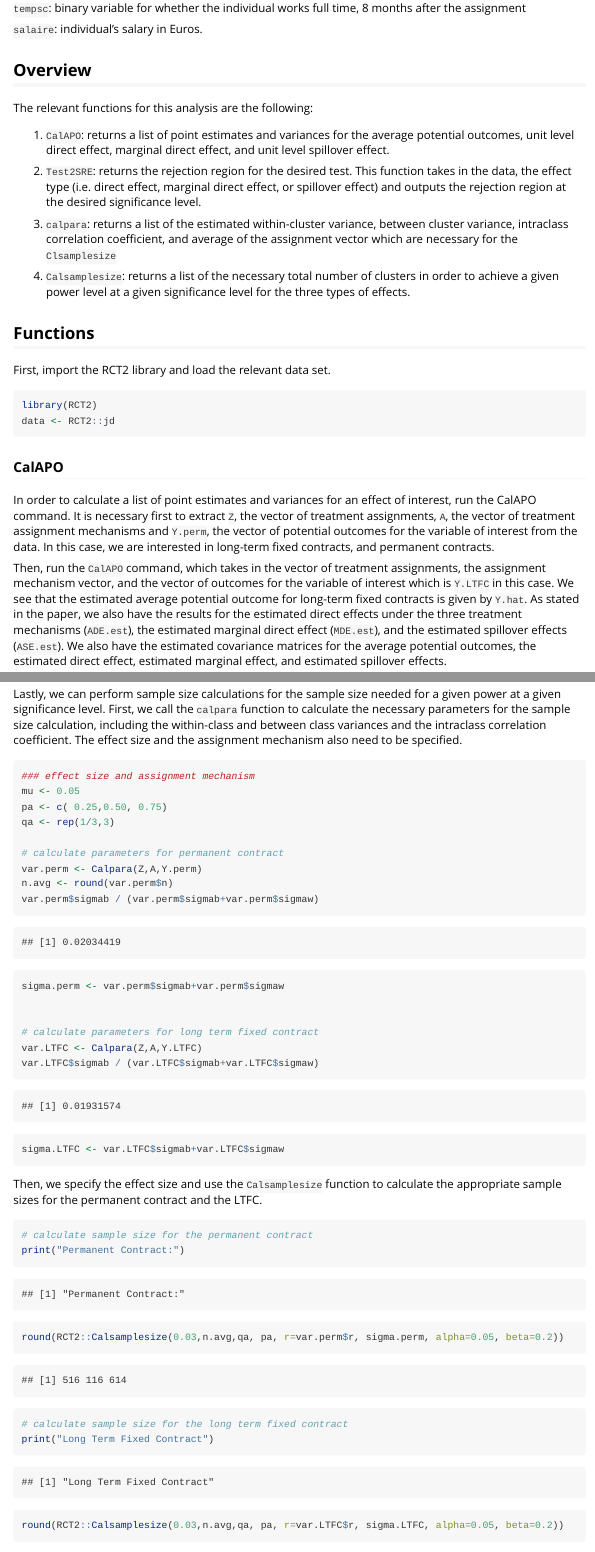
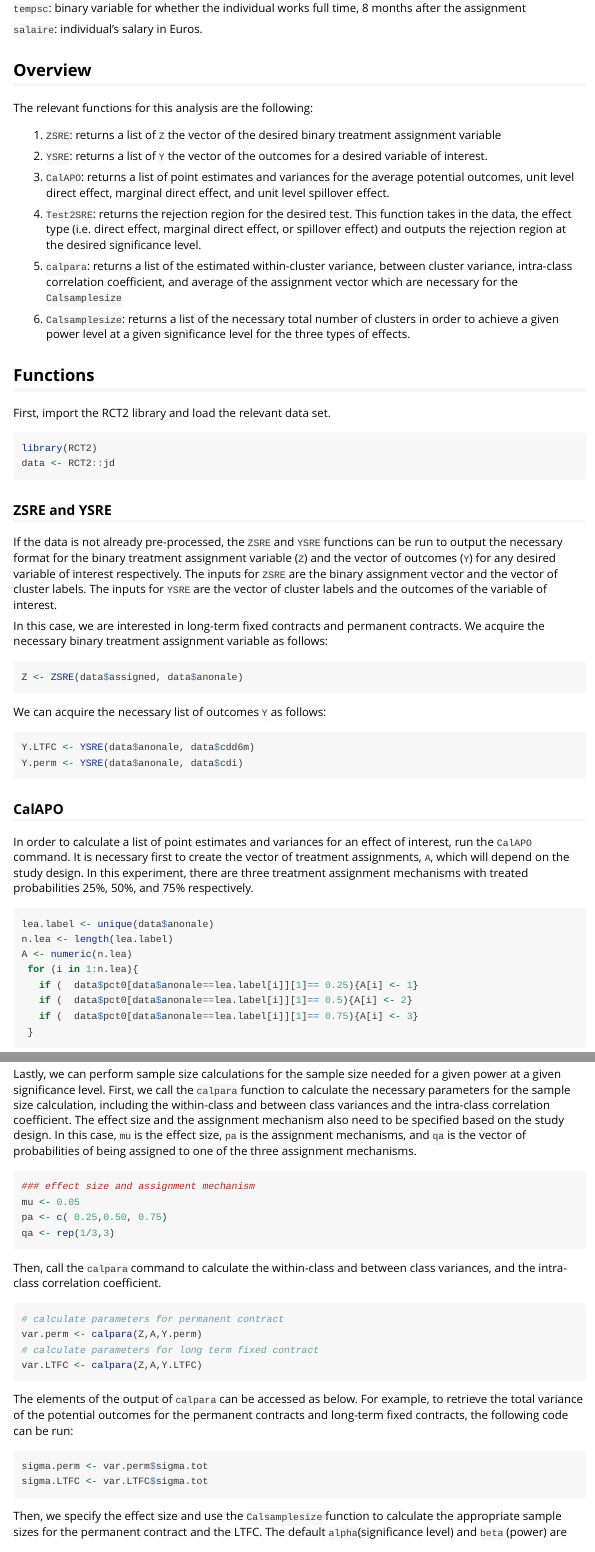
Before and after one commit to kosukeimai/RCT2, an R Markdown document (vignettes/interference_vignette.Rmd): the page in a window 1100 px wide, from 670 px down, and a second part further down, joined at a grey line. Rendered offline with R 4.5, knitr and Pandoc, with nearby package versions.

Commit message:
added S3 methods

````diff
--- a/vignettes/interference_vignette.Rmd
+++ b/vignettes/interference_vignette.Rmd
@@ -36,14 +36,18 @@ The data set is a subset of the original JD data set and includes the following
 ## Overview
 The relevant functions for this analysis are the following:
 
-1. `CalAPO`: returns a list of point estimates and variances for the average potential outcomes, unit level direct effect, marginal direct effect, and unit level spillover effect.
+1. `ZSRE`: returns a list of `Z` the vector of the desired binary treatment assignment variable
 
-2. `Test2SRE`: returns the rejection region for the desired test. This function takes in the data, the effect type (i.e. direct effect, marginal direct effect, or spillover effect) and outputs the rejection region at the desired significance level.
+2. `YSRE`: returns a list of `Y` the vector of the outcomes for a desired variable of interest.
 
-3. `calpara`: returns a list of the estimated within-cluster variance, between cluster variance, intraclass correlation coefficient, and average of the assignment vector which are necessary for the `Clsamplesize`
+3. `CalAPO`: returns a list of point estimates and variances for the average potential outcomes, unit level direct effect, marginal direct effect, and unit level spillover effect.
+
+4. `Test2SRE`: returns the rejection region for the desired test. This function takes in the data, the effect type (i.e. direct effect, marginal direct effect, or spillover effect) and outputs the rejection region at the desired significance level.
+
+5. `calpara`: returns a list of the estimated within-cluster variance, between cluster variance, intra-class correlation coefficient, and average of the assignment vector which are necessary for the `Calsamplesize`
 
 
-4. `Calsamplesize`: returns a list of the necessary total number of clusters in order to achieve a given power level at a given significance level for the three types of effects.
+6. `Calsamplesize`: returns a list of the necessary total number of clusters in order to achieve a given power level at a given significance level for the three types of effects.
 
 ## Functions
 First, import the RCT2 library and load the relevant data set.
@@ -57,37 +61,69 @@ library(RCT2)
 data <- RCT2::jd
 ```
 
+### ZSRE and YSRE
+If the data is not already pre-processed, the `ZSRE` and `YSRE` functions can be run to output the necessary format for the binary treatment assignment variable (`Z`) and the vector of outcomes (`Y`) for any desired variable of interest respectively. The inputs for `ZSRE` are the binary assignment vector and the vector of cluster labels. The inputs for `YSRE` are the vector of cluster labels and the outcomes of the variable of interest.
+
+In this case, we are interested in long-term fixed contracts and permanent contracts. We acquire the necessary binary treatment assignment variable as follows:
+
+```{r}
+Z <- ZSRE(data$assigned, data$anonale)
+```
+
+We can acquire the necessary list of outcomes `Y` as follows:
+
+```{r}
+Y.LTFC <- YSRE(data$anonale, data$cdd6m)
+Y.perm <- YSRE(data$anonale, data$cdi)
+```
+
+
 ### CalAPO
-In order to calculate a list of point estimates and variances for an effect of interest, run the CalAPO command. It is necessary first to extract `Z`, the vector of treatment assignments, `A`, the vector of treatment assignment mechanisms and `Y.perm`, the vector of potential outcomes for the variable of interest from the data. In this case, we are interested in long-term fixed contracts, and permanent contracts.
+In order to calculate a list of point estimates and variances for an effect of interest, run the `CalAPO` command. It is necessary first to create the vector of treatment assignments, `A`, which will depend on the study design. In this experiment, there are three treatment assignment mechanisms with treated probabilities 25\%, 50\%, and 75\% respectively.
+
 
 ```{r, include = F}
-#Change the data format to vectors of lists
-lea.label <- unique(data$anonale)
-## total number of clusters
- n.lea <- length(lea.label)
- Z <- vector("list", n.lea)
- Y.salary <- vector("list", n.lea)
- Y.LTFC <- vector("list", n.lea)
- Y.LT <- vector("list", n.lea)
- Y.perm <- vector("list", n.lea)
- A <- numeric(n.lea)
- for ( i in 1:n.lea){
-   Z[[i]] <- data$assigned[data$anonale == lea.label[i]]
-
-   ## salary    0  for unemployed
-   Y.salary[[i]] <- data$salaire[data$anonale == lea.label[i]]
-   Y.salary[[i]] <- ifelse(is.na(Y.salary[[i]]),0,Y.salary[[i]])
-
-   ## LTFC or permanent contract
-   Y.LT[[i]] <- data$emploidur[data$anonale == lea.label[i]]
-   ## long-term fixed contract
-   Y.LTFC[[i]] <- data$cdd6m[data$anonale == lea.label[i]]
-   ## permanent contract
-   Y.perm[[i]] <- data$cdi[data$anonale == lea.label[i]]
- }
+# #Change the data format to vectors of lists
+# lea.label <- unique(data$anonale)
+# # ## total number of clusters
+# n.lea <- length(lea.label)
+# Z <- vector("list", n.lea)
+# Y.salary <- vector("list", n.lea)
+# Y.LTFC <- vector("list", n.lea)
+# Y.LT <- vector("list", n.lea)
+# Y.perm <- vector("list", n.lea)
+#
+# for ( i in 1:n.lea){
+#    Z[[i]] <- data$assigned[data$anonale == lea.label[i]]
+#  #
+#  #   ## salary    0  for unemployed
+#    Y.salary[[i]] <- data$salaire[data$anonale == lea.label[i]]
+#    Y.salary[[i]] <- ifelse(is.na(Y.salary[[i]]),0,Y.salary[[i]])
+#
+#    ## LTFC or permanent contract
+#    Y.LT[[i]] <- data$emploidur[data$anonale == lea.label[i]]
+#    ## long-term fixed contract
+#    Y.LTFC[[i]] <- data$cdd6m[data$anonale == lea.label[i]]
+#     ## permanent contract
+#    Y.perm[[i]] <- data$cdi[data$anonale == lea.label[i]]
+# }
+#  #
+#
+#  ## treatment assignment mechanism
+ # A <- numeric(n.lea)
+ # for (i in 1:n.lea){
+ #   if (  data$pct0[data$anonale==lea.label[i]][1]== 0.25){A[i] <- 1}
+ #   if (  data$pct0[data$anonale==lea.label[i]][1]== 0.5){A[i] <- 2}
+ #   if (  data$pct0[data$anonale==lea.label[i]][1]== 0.75){A[i] <- 3}
+ # }
+```
 
 
- ## treatment assignment mechanism
+
+```{r}
+lea.label <- unique(data$anonale)
+n.lea <- length(lea.label)
+A <- numeric(n.lea)
  for (i in 1:n.lea){
    if (  data$pct0[data$anonale==lea.label[i]][1]== 0.25){A[i] <- 1}
    if (  data$pct0[data$anonale==lea.label[i]][1]== 0.5){A[i] <- 2}
@@ -117,7 +153,7 @@ RCT2::Test2SRE(Z,A,Y.LTFC,effect="MDE", alpha=0.05)
 ```
 
 ### Calpara and Calsamplesize
-Lastly, we can perform sample size calculations for the sample size needed for a given power at a given significance level. First, we call the `calpara` function to calculate the necessary parameters for the sample size calculation, including the within-class and between class variances and the intraclass correlation coefficient. The effect size and the assignment mechanism also need to be specified.
+Lastly, we can perform sample size calculations for the sample size needed for a given power at a given significance level. First, we call the `calpara` function to calculate the necessary parameters for the sample size calculation, including the within-class and between class variances and the intra-class correlation coefficient. The effect size and the assignment mechanism also need to be specified based on the study design. In this case, `mu` is the effect size, `pa` is the assignment mechanisms, and `qa` is the vector of probabilities of being assigned to one of the three assignment mechanisms.
 
 ```{r}
 ### effect size and assignment mechanism
@@ -125,19 +161,23 @@ mu <- 0.05
 pa <- c( 0.25,0.50, 0.75)
 qa <- rep(1/3,3)
 
+```
+
+Then, call the `calpara` command to calculate the within-class and between class variances, and the intra-class correlation coefficient.
+
+```{r}
 # calculate parameters for permanent contract
-var.perm <- Calpara(Z,A,Y.perm)
-n.avg <- round(var.perm$n)
-var.perm$sigmab / (var.perm$sigmab+var.perm$sigmaw)
-sigma.perm <- var.perm$sigmab+var.perm$sigmaw
+var.perm <- calpara(Z,A,Y.perm)
+# calculate parameters for long term fixed contract
+var.LTFC <- calpara(Z,A,Y.LTFC)
+```
+
+The elements of the output of `calpara` can be accessed as below. For example, to retrieve the total variance of the potential outcomes for the permanent contracts and long-term fixed contracts, the following code can be run:
 
 
-# calculate parameters for long term fixed contract
-var.LTFC <- Calpara(Z,A,Y.LTFC)
-var.LTFC$sigmab / (var.LTFC$sigmab+var.LTFC$sigmaw)
-sigma.LTFC <- var.LTFC$sigmab+var.LTFC$sigmaw
-
+```{r}
+sigma.perm <- var.perm$sigma.tot
+sigma.LTFC <- var.LTFC$sigma.tot
 ```
 
 
-Then, we specify the effect size and use the `Calsamplesize` function to calculate the appropriate sample sizes for the permanent contract and the LTFC.
@@ -146,3 +191,2 @@ Then, we specify the effect size and use the `Calsamplesize` function to calcula
 # calculate sample size for the permanent contract
 print("Permanent Contract:")
-round(RCT2::Calsamplesize(0.03,n.avg,qa, pa, r=var.perm$r, sigma.perm, alpha=0.05, beta=0.2))
@@ -150,7 +196,7 @@ round(RCT2::Calsamplesize(0.03,n.avg,qa, pa, r=var.perm$r, sigma.perm, alpha=0.0
 
 # calculate sample size for the long term fixed contract
 print("Long Term Fixed Contract")
-round(RCT2::Calsamplesize(0.03,n.avg,qa, pa, r=var.LTFC$r, sigma.LTFC, alpha=0.05, beta=0.2))
+round(Calsamplesize(0.03,n.avg,qa, pa, r=var.LTFC$r, sigma.LTFC, alpha=0.05, beta=0.2))
 ```
 
-From the results, we can see the necessary sample sizes needed to detect a specific alternative at a certain power and significance level.
+From the results, we can see the necessary total number of clusters for each assignment mechanism with size `n.avg` needed to detect a specific alternative at a certain power and significance level.
````
Also changed, not shown: R/S3_Methods.R (+2 -1 lines), R/YSRE.R (added, +51 -0 lines), R/ZSRE.R (added, +51 -0 lines), R/calpara.R (+3 -2 lines), R/sampleSRE.R (+2 -2 lines), vignettes/interference_vignette.Rmd (15 more changed lines), 6 other files.
